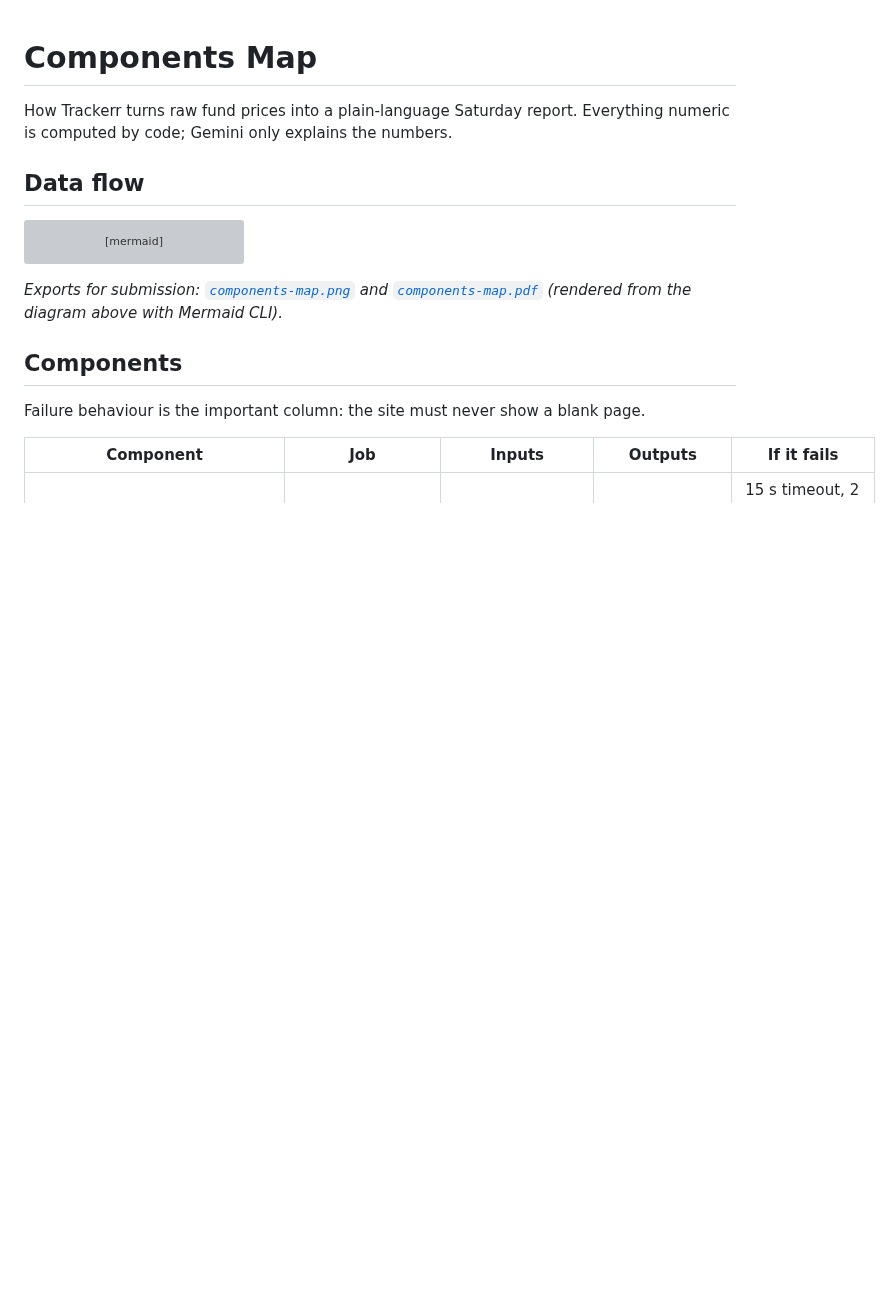
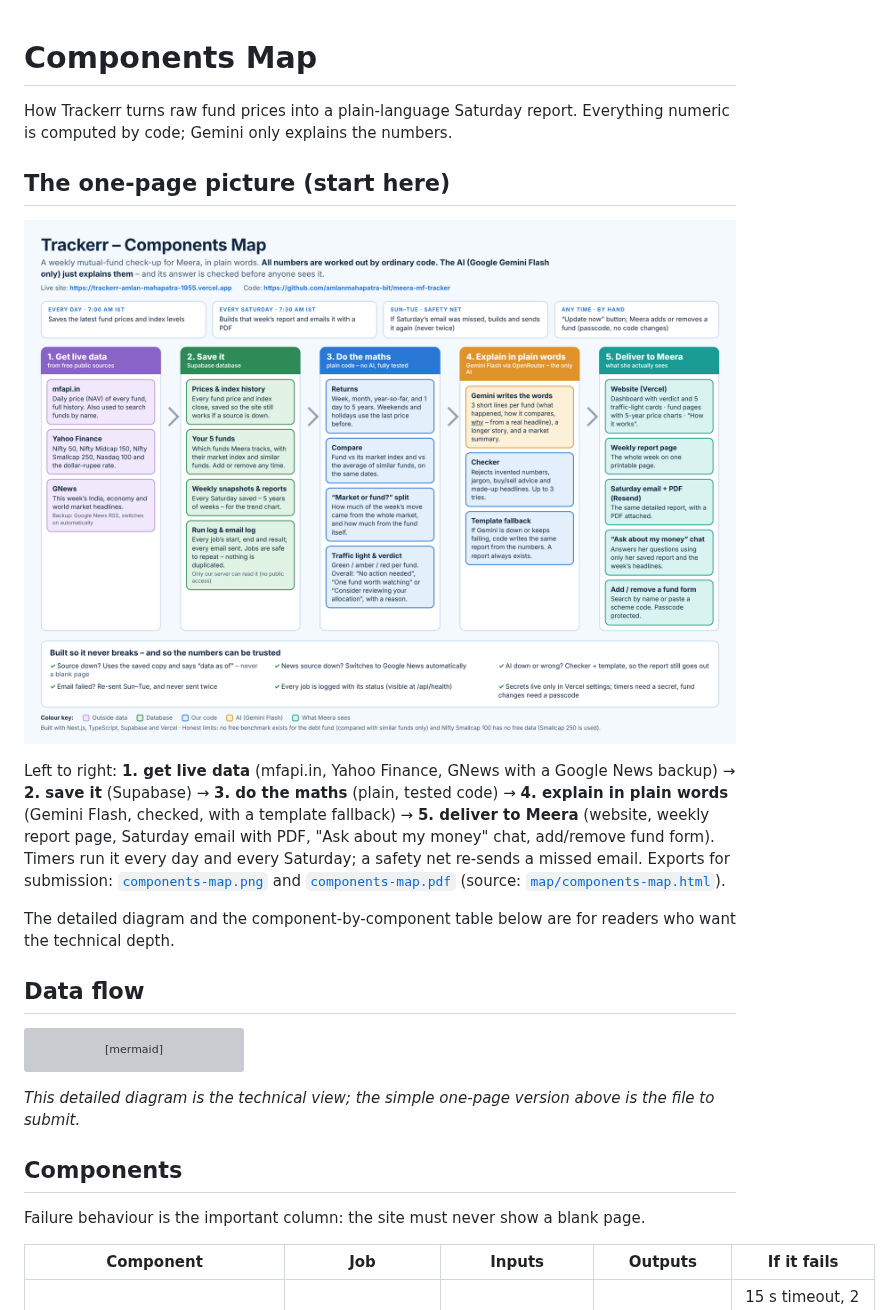
Before and after one commit to amlanmahapatra-bit/meera-mf-tracker, a Markdown page: docs/COMPONENTS_MAP.md, the part around the change. Rendered like a GitHub page; pictures changed too: docs/components-map.png; blank space fills up the shorter version; grey boxes are pictures that could not be loaded.

Commit message:
Simple one-page Components Map (PNG + PDF) and submission answers
Co-Authored-By: Claude Sonnet 5.5 <noreply@anthropic.com>
Claude-Session: https://claude.ai/code/session_01EHZbPmyJjEekTDXHZzEf54

````diff
--- a/docs/COMPONENTS_MAP.md
+++ b/docs/COMPONENTS_MAP.md
@@ -2,6 +2,14 @@
 
 How Trackerr turns raw fund prices into a plain-language Saturday report.
 Everything numeric is computed by code; Gemini only explains the numbers.
+
+## The one-page picture (start here)
+
+![Trackerr Components Map](components-map.png)
+
+Left to right: **1. get live data** (mfapi.in, Yahoo Finance, GNews with a Google News backup) &rarr; **2. save it** (Supabase) &rarr; **3. do the maths** (plain, tested code) &rarr; **4. explain in plain words** (Gemini Flash, checked, with a template fallback) &rarr; **5. deliver to Meera** (website, weekly report page, Saturday email with PDF, "Ask about my money" chat, add/remove fund form). Timers run it every day and every Saturday; a safety net re-sends a missed email. Exports for submission: [`components-map.png`](components-map.png) and [`components-map.pdf`](components-map.pdf) (source: [`map/components-map.html`](map/components-map.html)).
+
+The detailed diagram and the component-by-component table below are for readers who want the technical depth.
 
 ## Data flow
 
@@ -66,7 +74,7 @@ flowchart TB
   API -->|"validate + backfill"| MF
 ```
 
-_Exports for submission: [`components-map.png`](components-map.png) and [`components-map.pdf`](components-map.pdf) (rendered from the diagram above with Mermaid CLI)._
+_This detailed diagram is the technical view; the simple one-page version above is the file to submit._
 
 ## Components
 
````
Also changed, not shown: docs/SUBMISSION.md (added, +11 -0 lines), 2 other files.
